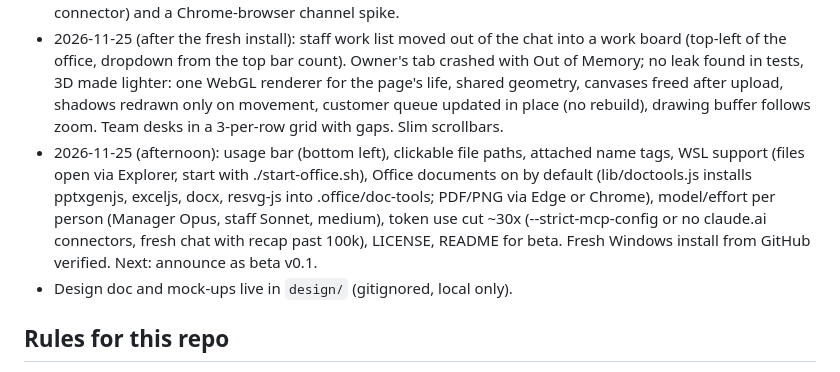
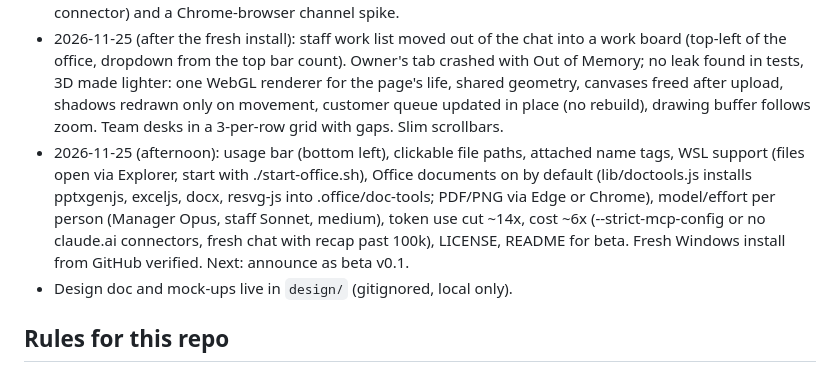
Before and after one commit to amirulsyafiqrosly/ai-office, a Markdown page: CLAUDE.md, the part around the change. Drawn GitHub-style.

```diff
--- a/CLAUDE.md
+++ b/CLAUDE.md
@@ -16,7 +16,7 @@ Users run it on their own Claude account through their own Claude Code.
 - 2026-11-24 (after M5, from owner testing on Windows): animated office, approvals history, linked folders (chats locked to office + linked), allowed commands per staff via .office/guard.js, task-based delegation (tasks/ + lib/tasks.js, Hana free while staff work), staff-to-colleague requests, live chat steps + streaming. Open: warm Claude per chat, launcher redesign (EBUSY/offline), office in WSL, Milestone 6.
 - 2026-11-25 (fresh-install tests on Windows): setup asks one question at a time, invois.online MCP at user scope + login step, staff tasks get invois tools (also via the claude.ai connector names), Ask first / Always allow for send and pay actions (grants in .office/grants.json, checked by the guard, staff auto-started on Approve), PA renamed Manager, role badges. Next: owner's fresh install test, then email channel (Gmail connector) and a Chrome-browser channel spike.
 - 2026-11-25 (after the fresh install): staff work list moved out of the chat into a work board (top-left of the office, dropdown from the top bar count). Owner's tab crashed with Out of Memory; no leak found in tests, 3D made lighter: one WebGL renderer for the page's life, shared geometry, canvases freed after upload, shadows redrawn only on movement, customer queue updated in place (no rebuild), drawing buffer follows zoom. Team desks in a 3-per-row grid with gaps. Slim scrollbars.
-- 2026-11-25 (afternoon): usage bar (bottom left), clickable file paths, attached name tags, WSL support (files open via Explorer, start with ./start-office.sh), Office documents on by default (lib/doctools.js installs pptxgenjs, exceljs, docx, resvg-js into .office/doc-tools; PDF/PNG via Edge or Chrome), model/effort per person (Manager Opus, staff Sonnet, medium), token use cut ~30x (--strict-mcp-config or no claude.ai connectors, fresh chat with recap past 100k), LICENSE, README for beta. Fresh Windows install from GitHub verified. Next: announce as beta v0.1.
+- 2026-11-25 (afternoon): usage bar (bottom left), clickable file paths, attached name tags, WSL support (files open via Explorer, start with ./start-office.sh), Office documents on by default (lib/doctools.js installs pptxgenjs, exceljs, docx, resvg-js into .office/doc-tools; PDF/PNG via Edge or Chrome), model/effort per person (Manager Opus, staff Sonnet, medium), token use cut ~14x, cost ~6x (--strict-mcp-config or no claude.ai connectors, fresh chat with recap past 100k), LICENSE, README for beta. Fresh Windows install from GitHub verified. Next: announce as beta v0.1.
 - Design doc and mock-ups live in `design/` (gitignored, local only).
 
 ## Rules for this repo
```
Also changed, not shown: README.md (+1 -1 lines), docs/images/made-by-staff.jpg, 2 other files.
